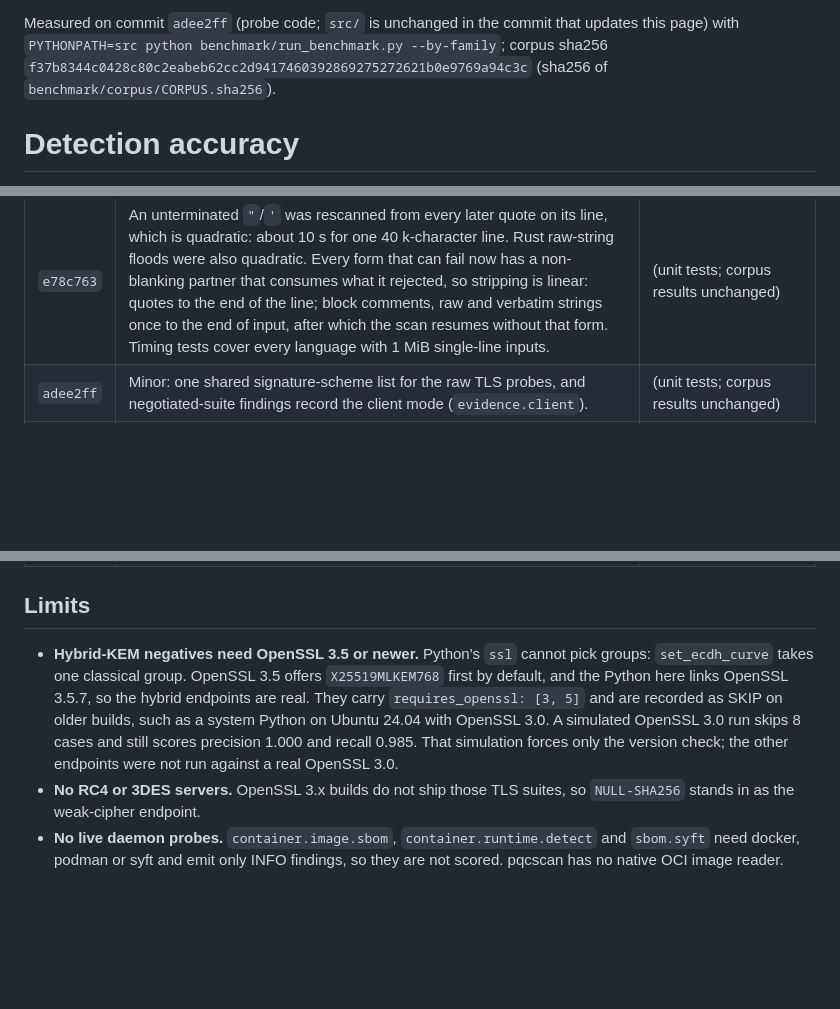
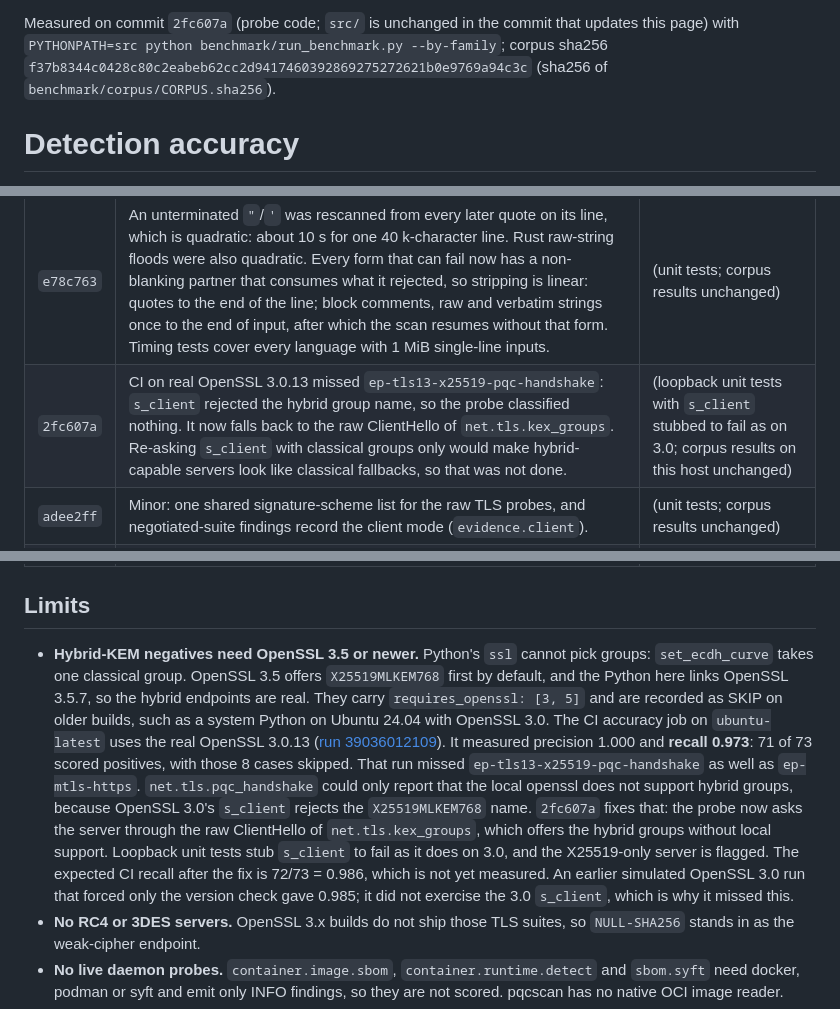
Before and after one commit to orengacademy/pqc-scanner2, a Markdown page: docs/ACCURACY.md, 3 parts joined by grey strips. Drawn GitHub-style; blank space fills up the shorter version.

Commit message:
bench(accuracy): measured OpenSSL 3.0 recall from CI replaces the simulated figure
The CI accuracy job (ubuntu-latest, OpenSSL 3.0.13, run 39036012109) measured
recall 0.973 with 8 hybrid cases skipped, missing ep-tls13-x25519-pqc-handshake
as well as ep-mtls-https; the simulated-3.0 0.985 did not exercise the 3.0
s_client. ACCURACY.md now cites the CI figure and run, names 2fc607a (the
pqc_handshake raw-ClientHello fallback) as the fix and gives the expected,
not yet measured, post-fix figure (72/73 = 0.986). Measured probe code: 2fc607a.

Co-Authored-By: Claude Fable 5.1 <noreply@anthropic.com>

```diff
--- a/docs/ACCURACY.md
+++ b/docs/ACCURACY.md
@@ -1,4 +1,4 @@
-Measured on commit `adee2ff` (probe code; `src/` is unchanged in the commit that updates this page) with `PYTHONPATH=src python benchmark/run_benchmark.py --by-family`; corpus sha256 `f37b8344c0428c80c2eabeb62cc2d9417460392869275272621b0e9769a94c3c` (sha256 of `benchmark/corpus/CORPUS.sha256`).
+Measured on commit `2fc607a` (probe code; `src/` is unchanged in the commit that updates this page) with `PYTHONPATH=src python benchmark/run_benchmark.py --by-family`; corpus sha256 `f37b8344c0428c80c2eabeb62cc2d9417460392869275272621b0e9769a94c3c` (sha256 of `benchmark/corpus/CORPUS.sha256`).
 
 # Detection accuracy
 
@@ -56,13 +56,14 @@ A security review of the fixes above found three more problems. Each was fixed i
 | `a8a23a0` | The `5db4f0a` text-block rule closed on an escaped `\"""` and on the first quote of a closing run. A crafted string could make the stripper blank a real `MessageDigest.getInstance("MD5")` after it, which is a scanner evasion. Java text blocks now honour escapes, need a line break after the opening `"""` and close on the final quote run. Kotlin and Scala raw strings have their own rule with no escapes. | `java-textblock-evasion`, `kt-rawstring-evasion` (positive); `java-textblock-md5-string`, `kt-rawstring-trailing-quote-md5` (negative) |
 | `3e5a785` | Follow-up to `a8a23a0`: the lazy text-block body was ambiguous, because a quote matched two alternatives. Both triple-quoted rules now use a disjoint possessive body, so the body cannot backtrack. Inputs over 2 MiB are scanned unstripped with an INFO note. That did not make stripping linear; see `e78c763`. | (unit tests; corpus results unchanged) |
 | `e78c763` | An unterminated `"`/`'` was rescanned from every later quote on its line, which is quadratic: about 10 s for one 40 k-character line. Rust raw-string floods were also quadratic. Every form that can fail now has a non-blanking partner that consumes what it rejected, so stripping is linear: quotes to the end of the line; block comments, raw and verbatim strings once to the end of input, after which the scan resumes without that form. Timing tests cover every language with 1 MiB single-line inputs. | (unit tests; corpus results unchanged) |
+| `2fc607a` | CI on real OpenSSL 3.0.13 missed `ep-tls13-x25519-pqc-handshake`: `s_client` rejected the hybrid group name, so the probe classified nothing. It now falls back to the raw ClientHello of `net.tls.kex_groups`. Re-asking `s_client` with classical groups only would make hybrid-capable servers look like classical fallbacks, so that was not done. | (loopback unit tests with `s_client` stubbed to fail as on 3.0; corpus results on this host unchanged) |
 | `adee2ff` | Minor: one shared signature-scheme list for the raw TLS probes, and negotiated-suite findings record the client mode (`evidence.client`). | (unit tests; corpus results unchanged) |
 | `15823df` | `fs.keystore.pkcs12` raised on a CA cert with an unknown key type, which ended the walk. One crafted `.p12` hid every other keystore. Each cert and each file is now guarded and reported as an INFO `UNKNOWN` finding. | `p12-weak-plus-garbage-ca`, `p12-garbage-ca-sibling-scanned` (positive) |
 | `9a43eff` | The OpenSSL-name branch of `classify_suite` rated anonymous, export, DES/3DES and CBC-with-SHA-1 suites (`AES128-SHA`, `ECDHE-RSA-AES128-SHA`) as `tinggi` or `info`, below their RFC spelling. OpenSSL names now get the RFC grade, pinned by a parity test. | `ep-cbc-sha1-https` (positive, must be `sangat-tinggi`) |
 
 ## Limits
 
-- **Hybrid-KEM negatives need OpenSSL 3.5 or newer.** Python's `ssl` cannot pick groups: `set_ecdh_curve` takes one classical group. OpenSSL 3.5 offers `X25519MLKEM768` first by default, and the Python here links OpenSSL 3.5.7, so the hybrid endpoints are real. They carry `requires_openssl: [3, 5]` and are recorded as SKIP on older builds, such as a system Python on Ubuntu 24.04 with OpenSSL 3.0. A simulated OpenSSL 3.0 run skips 8 cases and still scores precision 1.000 and recall 0.985. That simulation forces only the version check; the other endpoints were not run against a real OpenSSL 3.0.
+- **Hybrid-KEM negatives need OpenSSL 3.5 or newer.** Python's `ssl` cannot pick groups: `set_ecdh_curve` takes one classical group. OpenSSL 3.5 offers `X25519MLKEM768` first by default, and the Python here links OpenSSL 3.5.7, so the hybrid endpoints are real. They carry `requires_openssl: [3, 5]` and are recorded as SKIP on older builds, such as a system Python on Ubuntu 24.04 with OpenSSL 3.0. The CI accuracy job on `ubuntu-latest` uses the real OpenSSL 3.0.13 ([run 39036012109](https://github.com/orengacademy/pqc-scanner2/actions/runs/39036012109)). It measured precision 1.000 and **recall 0.973**: 71 of 73 scored positives, with those 8 cases skipped. That run missed `ep-tls13-x25519-pqc-handshake` as well as `ep-mtls-https`. `net.tls.pqc_handshake` could only report that the local openssl does not support hybrid groups, because OpenSSL 3.0's `s_client` rejects the `X25519MLKEM768` name. `2fc607a` fixes that: the probe now asks the server through the raw ClientHello of `net.tls.kex_groups`, which offers the hybrid groups without local support. Loopback unit tests stub `s_client` to fail as it does on 3.0, and the X25519-only server is flagged. The expected CI recall after the fix is 72/73 = 0.986, which is not yet measured. An earlier simulated OpenSSL 3.0 run that forced only the version check gave 0.985; it did not exercise the 3.0 `s_client`, which is why it missed this.
 - **No RC4 or 3DES servers.** OpenSSL 3.x builds do not ship those TLS suites, so `NULL-SHA256` stands in as the weak-cipher endpoint.
 - **No live daemon probes.** `container.image.sbom`, `container.runtime.detect` and `sbom.syft` need docker, podman or syft and emit only INFO findings, so they are not scored. pqcscan has no native OCI image reader.
 - **Image fixtures are a flattened rootfs.** The harness applies the layers of a single-layer OCI layout and points the file probes at the result, which emulates `docker export` followed by `pqcscan scan --path`. Whiteouts are not handled. The bundled `libssl` is ELF magic plus an OpenSSL version banner, so the `DT_NEEDED` linkage path of `fs.binary.crypto` is not exercised.
```
